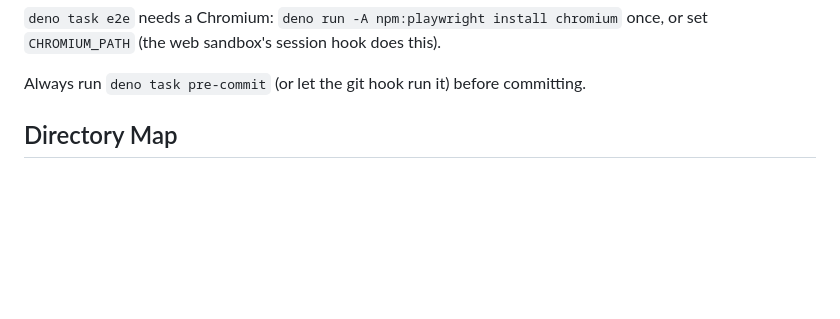
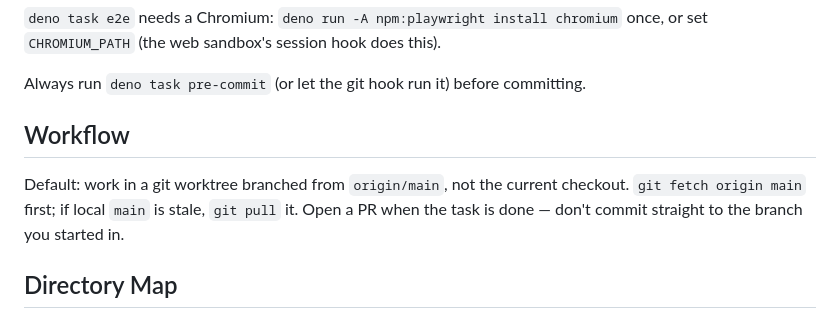
Before and after one commit to JakeAve/airgap, a Markdown page: CLAUDE.md, the part around the change. Drawn GitHub-style; blank space fills up the shorter version.

Commit message:
Document worktree-from-main as the default workflow
Co-Authored-By: Claude Sonnet 5 <noreply@anthropic.com>

```diff
--- a/CLAUDE.md
+++ b/CLAUDE.md
@@ -39,6 +39,13 @@ once, or set `CHROMIUM_PATH` (the web sandbox's session hook does this).
 
 Always run `deno task pre-commit` (or let the git hook run it) before
 committing.
+
+## Workflow
+
+Default: work in a git worktree branched from `origin/main`, not the current
+checkout. `git fetch origin main` first; if local `main` is stale, `git pull`
+it. Open a PR when the task is done — don't commit straight to the branch you
+started in.
 
 ## Directory Map
 
```
